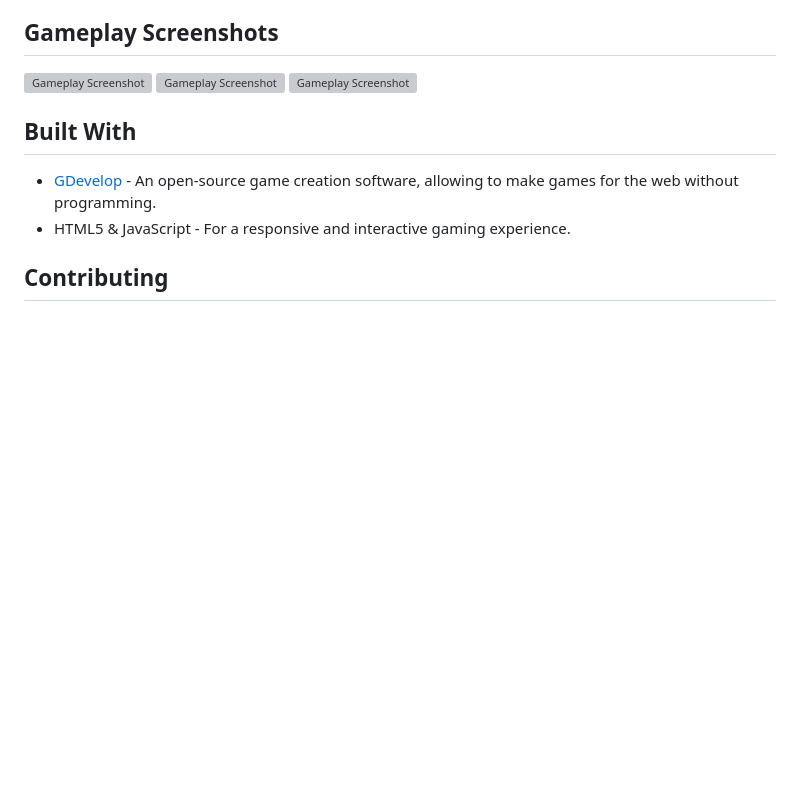
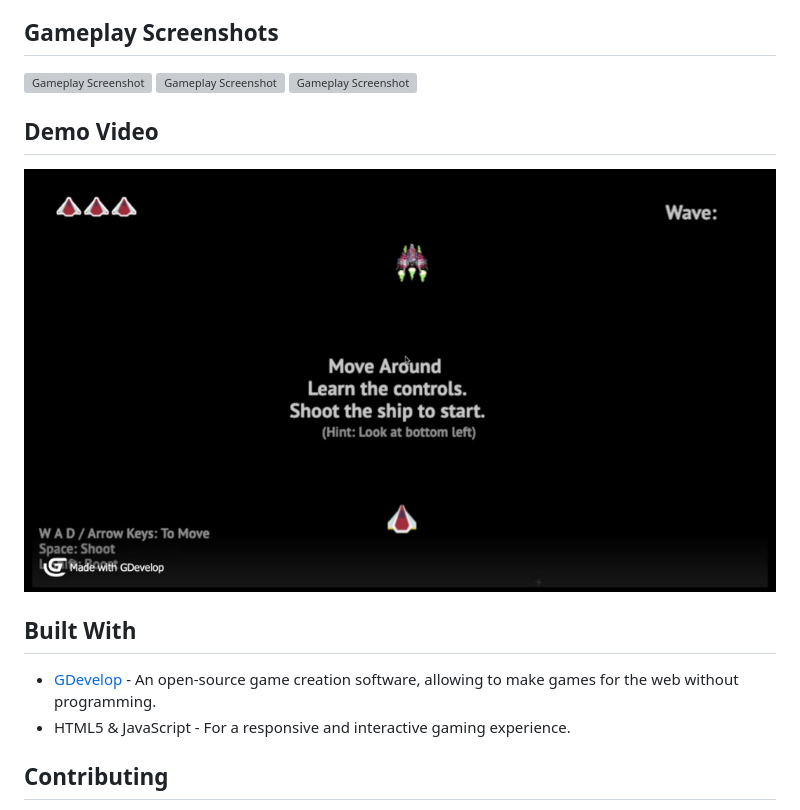
Before and after one commit to Rahul-Sahani04/Star-Rainstorm, a Markdown page: ReadMe.md, the part around the change. GitHub-like rendering; pictures changed too: ScreenShots/IntroVideo.jpeg (added); blank space fills up the shorter version; grey boxes are pictures that could not be loaded.

Commit message:
chore: Add demo video to ReadMe.md

```diff
--- a/ReadMe.md
+++ b/ReadMe.md
@@ -38,6 +38,9 @@
 ![Gameplay Screenshot](/ScreenShots/Tutorial.png)
 ![Gameplay Screenshot](/ScreenShots/Gameplay.png)
 
+## Demo Video
+
+[![Star RainStorm: The Game Demo](ScreenShots/IntroVideo.jpeg)](ScreenShots/DemoVideo.mp4)
 
 ## Built With
 
```
Also changed, not shown: 1 other file.
